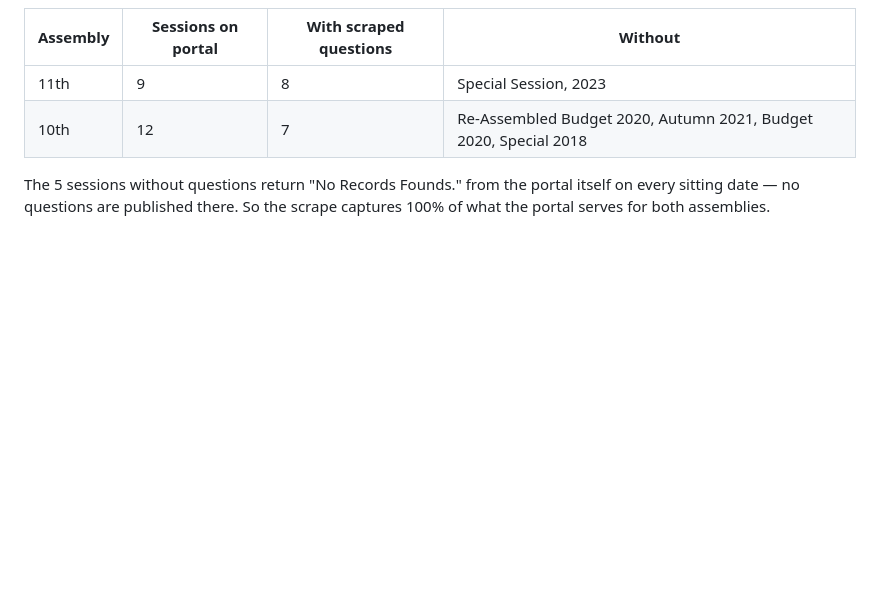
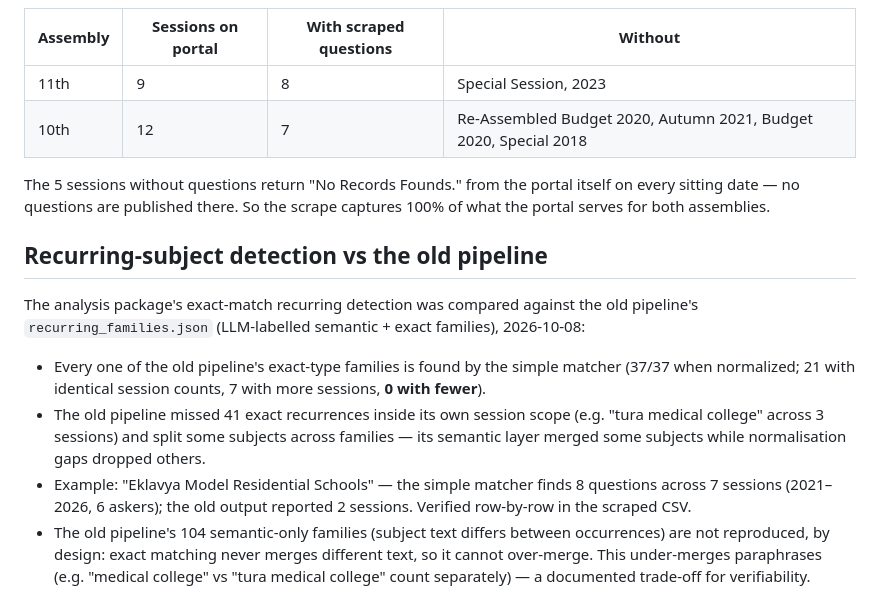
Before and after one commit to ajayc-iima/legislative-analysis, a Markdown page: VALIDATION.md, the part around the change. GitHub-like rendering; blank space fills up the shorter version.

Commit message:
docs: recurring detection validated against old pipeline
- exact matcher finds 37/37 old exact families, 0 with fewer sessions
- old pipeline missed 41 exact recurrences in its own scope
- eklavya EMRS: 7 sessions verified vs old output's 2

```diff
--- a/VALIDATION.md
+++ b/VALIDATION.md
@@ -84,3 +84,25 @@ The 5 sessions without questions return "No Records Founds." from the
 portal itself on every sitting date — no questions are published there.
 So the scrape captures 100% of what the portal serves for both
 assemblies.
+
+## Recurring-subject detection vs the old pipeline
+
+The analysis package's exact-match recurring detection was compared
+against the old pipeline's `recurring_families.json` (LLM-labelled
+semantic + exact families), 2026-10-08:
+
+- Every one of the old pipeline's exact-type families is found by the
+  simple matcher (37/37 when normalized; 21 with identical session
+  counts, 7 with more sessions, **0 with fewer**).
+- The old pipeline missed 41 exact recurrences inside its own session
+  scope (e.g. "tura medical college" across 3 sessions) and split some
+  subjects across families — its semantic layer merged some subjects
+  while normalisation gaps dropped others.
+- Example: "Eklavya Model Residential Schools" — the simple matcher
+  finds 8 questions across 7 sessions (2021–2026, 6 askers); the old
+  output reported 2 sessions. Verified row-by-row in the scraped CSV.
+- The old pipeline's 104 semantic-only families (subject text differs
+  between occurrences) are not reproduced, by design: exact matching
+  never merges different text, so it cannot over-merge. This under-merges
+  paraphrases (e.g. "medical college" vs "tura medical college" count
+  separately) — a documented trade-off for verifiability.
```
